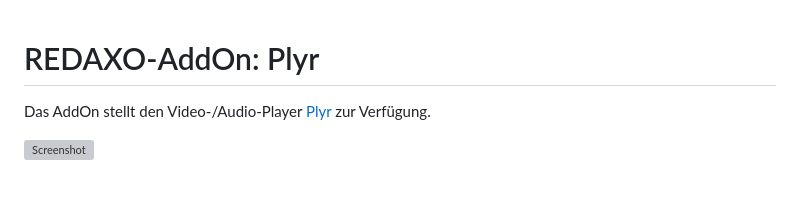
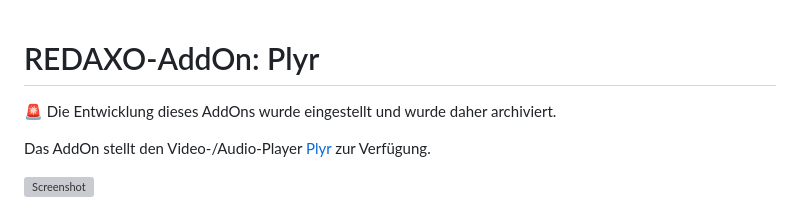
Before and after one commit to FriendsOfREDAXO/plyr, a Markdown page: README.md, the part around the change. GitHub-like rendering; blank space fills up the shorter version; grey boxes are pictures that could not be loaded.

Commit message:
Archiv-Hinweis

```diff
--- a/README.md
+++ b/README.md
@@ -1,5 +1,7 @@
 
 # REDAXO-AddOn: Plyr
+
+🚨 Die Entwicklung dieses AddOns wurde eingestellt und wurde daher archiviert.
 
 Das AddOn stellt den Video-/Audio-Player [Plyr](https://plyr.io) zur Verfügung.
 
```
